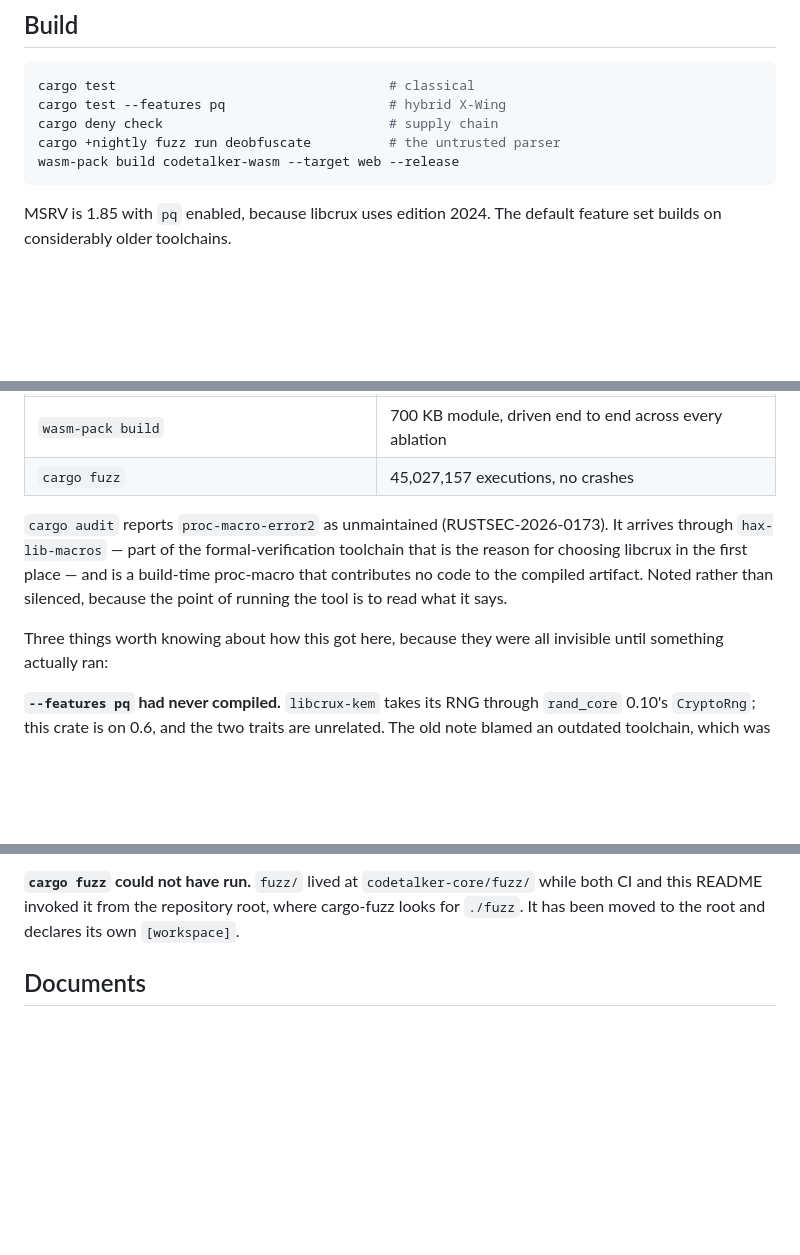
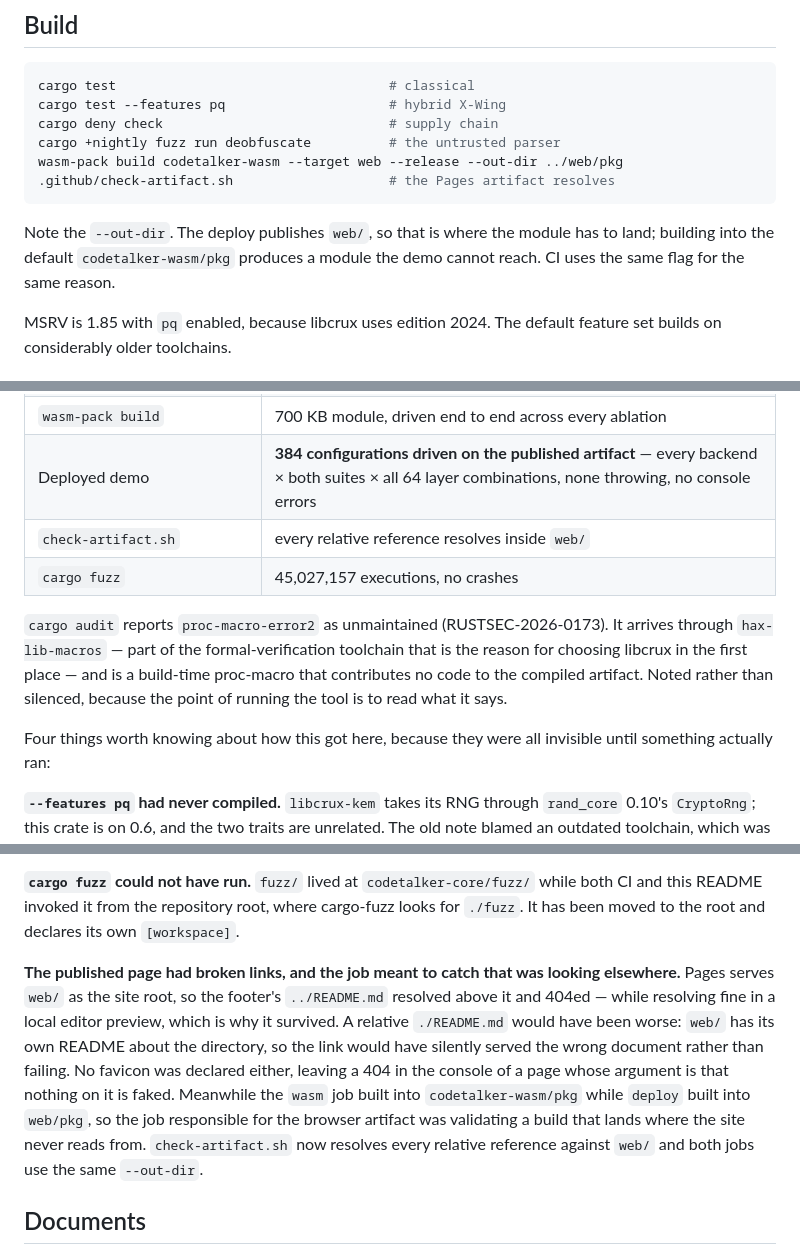
Before and after one commit to systemslibrarian/crypto-lab-ablation-wire, a Markdown page: README.md, 3 parts joined by grey strips. Drawn GitHub-style; blank space fills up the shorter version.

Commit message:
Record the deploy findings in the README, and the --out-dir the demo needs
The verification table claimed the wasm module was driven end to end but said
nothing about the published artifact, which is the thing a reader actually
loads. It now records the 384 configurations driven against the deployed module
and the artifact check that gates it.

The build snippet had the same gap as CI did: it built into the default
`codetalker-wasm/pkg`, which is not where the demo reads from, so anyone
following the README got a page that could not find its own module. Fixed, with
the reason stated inline rather than left as a flag to copy.

The "invisible until something actually ran" list gets its fourth entry, since
these two defects are the same species as the other three -- a local preview
resolving links the deployed site cannot, and a CI job checking a near
neighbour of what ships.

Co-Authored-By: Claude Opus 5 (1M context) <noreply@anthropic.com>

````diff
--- a/README.md
+++ b/README.md
@@ -103,8 +104,13 @@ cargo test                                   # classical
 cargo test --features pq                     # hybrid X-Wing
 cargo deny check                             # supply chain
 cargo +nightly fuzz run deobfuscate          # the untrusted parser
-wasm-pack build codetalker-wasm --target web --release
+wasm-pack build codetalker-wasm --target web --release --out-dir ../web/pkg
+.github/check-artifact.sh                    # the Pages artifact resolves
 ```
+
+Note the `--out-dir`. The deploy publishes `web/`, so that is where the module
+has to land; building into the default `codetalker-wasm/pkg` produces a module
+the demo cannot reach. CI uses the same flag for the same reason.
 
 MSRV is 1.85 with `pq` enabled, because libcrux uses edition 2024. The default
 feature set builds on considerably older toolchains.
@@ -215,6 +221,8 @@ Measured on rustc 1.97.1, aarch64-apple-darwin.
 | Secret independence | **fails, upstream cannot support it** — see Limitations |
 | `cargo audit` | no vulnerabilities; one unmaintained transitive crate, below |
 | `wasm-pack build` | 700 KB module, driven end to end across every ablation |
+| Deployed demo | **384 configurations driven on the published artifact** — every backend × both suites × all 64 layer combinations, none throwing, no console errors |
+| `check-artifact.sh` | every relative reference resolves inside `web/` |
 | `cargo fuzz` | 45,027,157 executions, no crashes |
 
 `cargo audit` reports `proc-macro-error2` as unmaintained (RUSTSEC-2026-0173).
@@ -224,7 +232,7 @@ build-time proc-macro that contributes no code to the compiled artifact. Noted
 rather than silenced, because the point of running the tool is to read what it
 says.
 
-Three things worth knowing about how this got here, because they were all
+Four things worth knowing about how this got here, because they were all
 invisible until something actually ran:
 
 **`--features pq` had never compiled.** `libcrux-kem` takes its RNG through
@@ -244,6 +252,19 @@ while both CI and this README invoked it from the repository root, where
 cargo-fuzz looks for `./fuzz`. It has been moved to the root and declares its
 own `[workspace]`.
 
+**The published page had broken links, and the job meant to catch that was
+looking elsewhere.** Pages serves `web/` as the site root, so the footer's
+`../README.md` resolved above it and 404ed — while resolving fine in a local
+editor preview, which is why it survived. A relative `./README.md` would have
+been worse: `web/` has its own README about the directory, so the link would
+have silently served the wrong document rather than failing. No favicon was
+declared either, leaving a 404 in the console of a page whose argument is that
+nothing on it is faked. Meanwhile the `wasm` job built into
+`codetalker-wasm/pkg` while `deploy` built into `web/pkg`, so the job
+responsible for the browser artifact was validating a build that lands where
+the site never reads from. `check-artifact.sh` now resolves every relative
+reference against `web/` and both jobs use the same `--out-dir`.
+
 ## Documents
 
 - [THREAT_MODEL.md](THREAT_MODEL.md) — adversaries A1–A5, and which configurations survive each
````
Also changed, not shown: other parts of README.md (+1 -0 lines).
